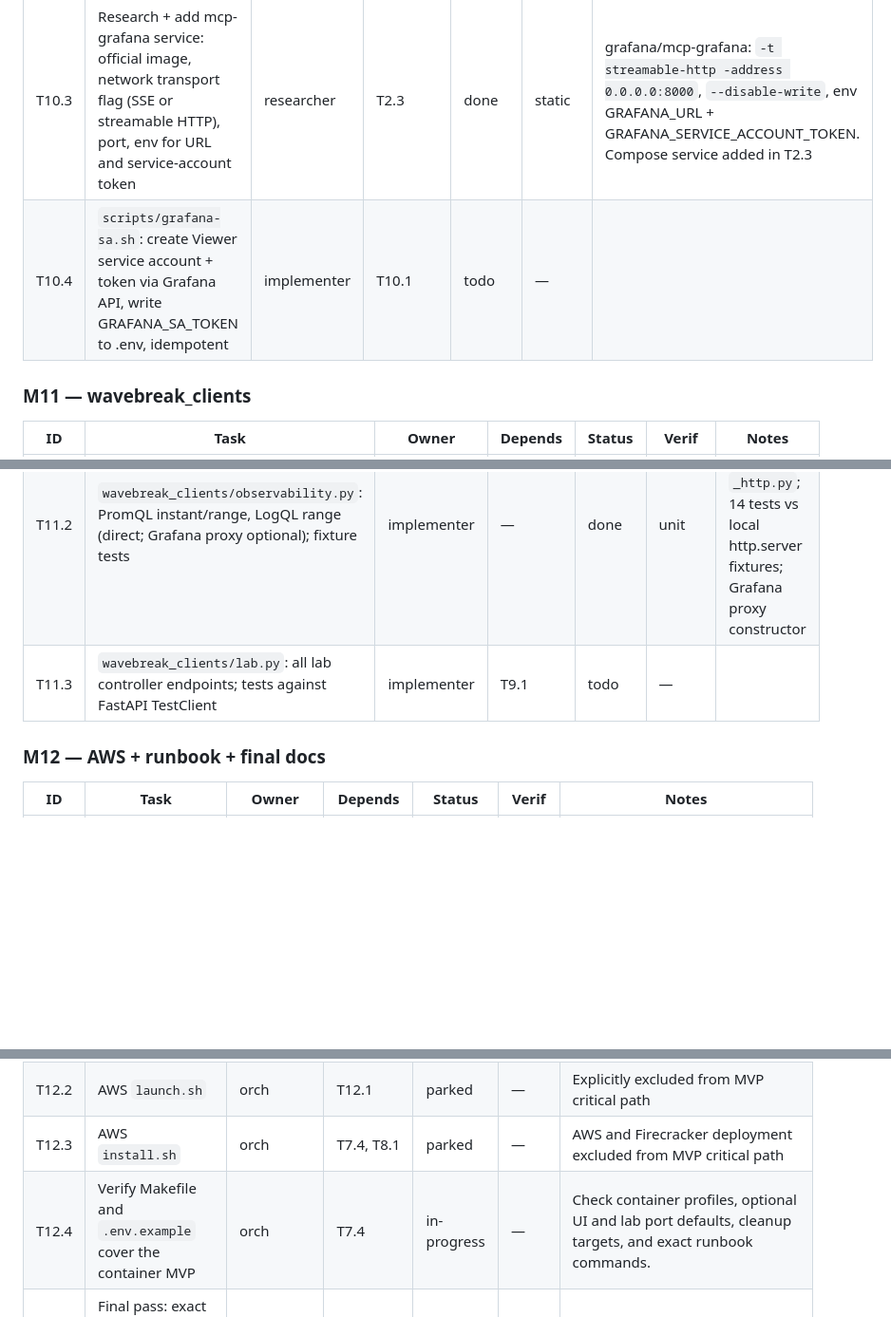
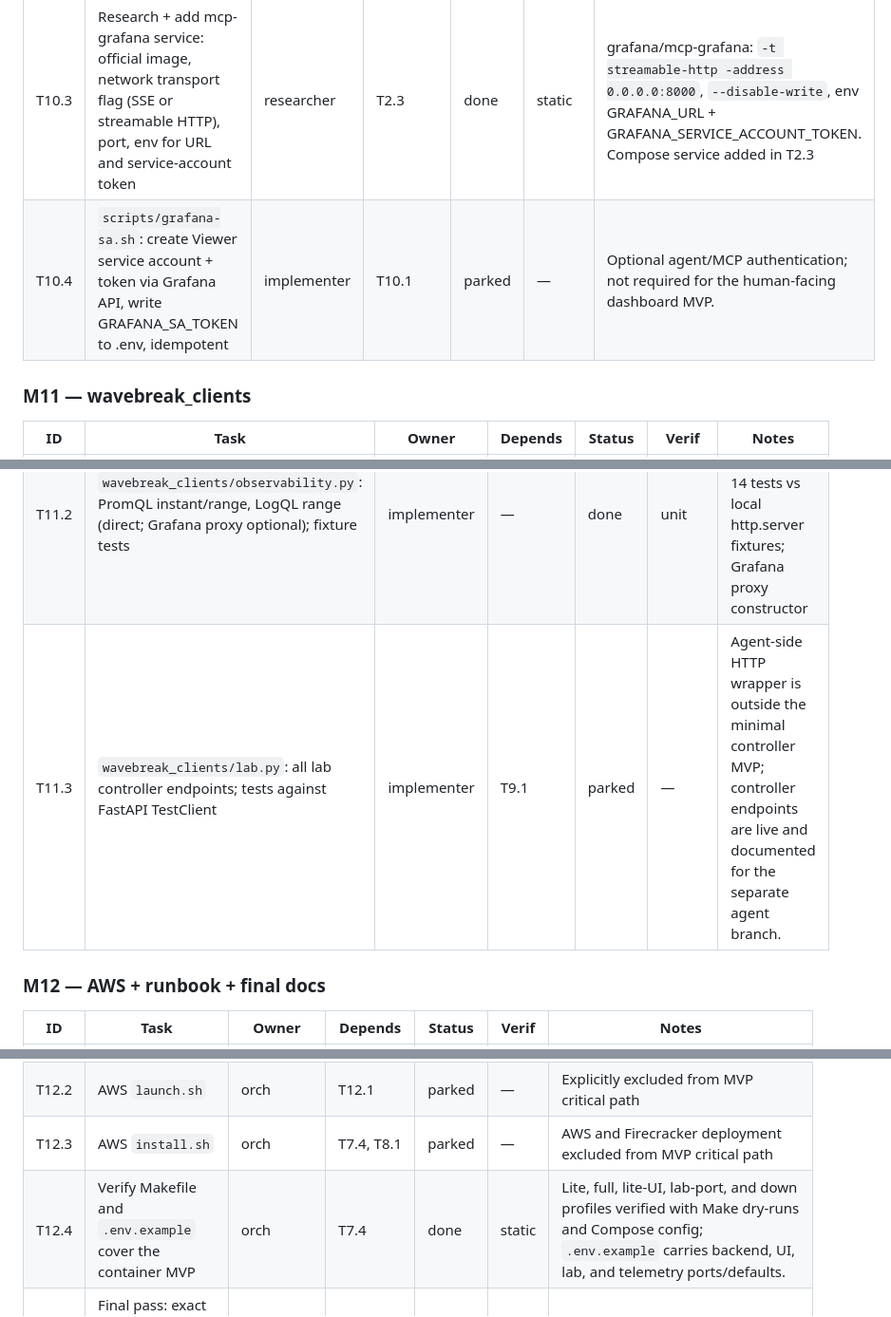
Before and after one commit to phoenixsac/wavebreak, a Markdown page: docs/IMPLEMENTATION.md, 3 parts joined by grey strips. Shown at 95% size. Rendered like a GitHub page; blank space fills up the shorter version.

```diff
--- a/docs/IMPLEMENTATION.md
+++ b/docs/IMPLEMENTATION.md
@@ -111,7 +111,7 @@ STATUS: IN PROGRESS
 | T10.1 | Grafana provisioning: Prometheus + Loki datasources (fixed UIDs), dashboard provider | orch | T2.3 | done | static | Provisioning files are present; verify in backend smoke |
 | T10.2 | Minimal fleet dashboard for versions, memory, restarts and OOM evidence | orch | T10.1 | done | smoke | Provisioned dashboard API lists five panels; Grafana PromQL and Loki LogQL accepted the panel queries. |
 | T10.3 | Research + add mcp-grafana service: official image, network transport flag (SSE or streamable HTTP), port, env for URL and service-account token | researcher | T2.3 | done | static | grafana/mcp-grafana: `-t streamable-http -address 0.0.0.0:8000`, `--disable-write`, env GRAFANA_URL + GRAFANA_SERVICE_ACCOUNT_TOKEN. Compose service added in T2.3 |
-| T10.4 | `scripts/grafana-sa.sh`: create Viewer service account + token via Grafana API, write GRAFANA_SA_TOKEN to .env, idempotent | implementer | T10.1 | todo | — | |
+| T10.4 | `scripts/grafana-sa.sh`: create Viewer service account + token via Grafana API, write GRAFANA_SA_TOKEN to .env, idempotent | implementer | T10.1 | parked | — | Optional agent/MCP authentication; not required for the human-facing dashboard MVP. |
 
 ### M11 — wavebreak_clients
 
@@ -119,7 +119,7 @@ STATUS: IN PROGRESS
 |----|------|-------|---------|--------|-------|-------|
 | T11.1 | `wavebreak_clients/hawkbit.py`: read inventory and create/control one explicitly-started rollout per wave; no automatic next-group start; assignment and artifact download | orch | T2.1 | done | smoke | Live hawkBit OpenAPI verified. Created an unstarted rollout for edge-001; it settled at ready with one group while installedDS remained v1.0. start is a separate method. Ruff passes. |
 | T11.2 | `wavebreak_clients/observability.py`: PromQL instant/range, LogQL range (direct; Grafana proxy optional); fixture tests | implementer | — | done | unit | stdlib urllib; shared `_http.py`; 14 tests vs local http.server fixtures; Grafana proxy constructor |
-| T11.3 | `wavebreak_clients/lab.py`: all lab controller endpoints; tests against FastAPI TestClient | implementer | T9.1 | todo | — | |
+| T11.3 | `wavebreak_clients/lab.py`: all lab controller endpoints; tests against FastAPI TestClient | implementer | T9.1 | parked | — | Agent-side HTTP wrapper is outside the minimal controller MVP; controller endpoints are live and documented for the separate agent branch. |
 
 ### M12 — AWS + runbook + final docs
 
@@ -128,7 +128,7 @@ STATUS: IN PROGRESS
 | T12.1 | Research: AWS CLI syntax for nested virtualization on M8i (cpu-options), minimum CLI version, Ubuntu 24.04 SSM parameter path | researcher | — | done | static | `--cpu-options NestedVirtualization=enabled`, AWS CLI >= 2.36, SSM Ubuntu 24.04 path; docs read only |
 | T12.2 | AWS `launch.sh` | orch | T12.1 | parked | — | Explicitly excluded from MVP critical path |
 | T12.3 | AWS `install.sh` | orch | T7.4, T8.1 | parked | — | AWS and Firecracker deployment excluded from MVP critical path |
-| T12.4 | Verify Makefile and `.env.example` cover the container MVP | orch | T7.4 | in-progress | — | Check container profiles, optional UI and lab port defaults, cleanup targets, and exact runbook commands. |
+| T12.4 | Verify Makefile and `.env.example` cover the container MVP | orch | T7.4 | done | static | Lite, full, lite-UI, lab-port, and down profiles verified with Make dry-runs and Compose config; `.env.example` carries backend, UI, lab, and telemetry ports/defaults. |
 | T12.5 | Final pass: exact local container runbook; docs match code; STATUS: COMPLETE | orch | all critical path tasks | todo | — | |
 
 ## Needs human
```
Also changed, not shown: other parts of docs/IMPLEMENTATION.md (+2 -1 lines).
